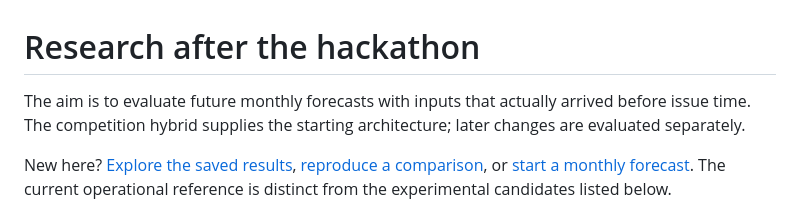
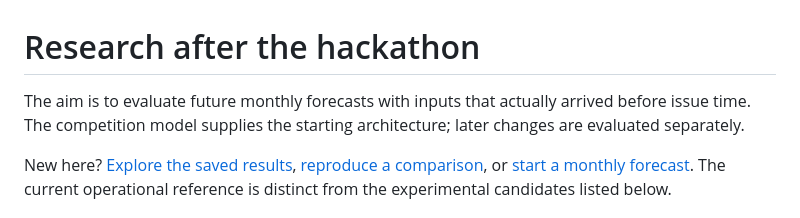
Before and after one commit to Houxxie/worcap-2026-rainfall-forecasting, a Markdown page: research/README.md, the part around the change. GitHub-like rendering.

Commit message:
Update terminology from 'hybrid supplies' to 'model supplies'

```diff
--- a/research/README.md
+++ b/research/README.md
@@ -1,6 +1,6 @@
 # Research after the hackathon
 
-The aim is to evaluate future monthly forecasts with inputs that actually arrived before issue time. The competition hybrid supplies the starting architecture; later changes are evaluated separately.
+The aim is to evaluate future monthly forecasts with inputs that actually arrived before issue time. The competition model supplies the starting architecture; later changes are evaluated separately.
 
 New here? [Explore the saved results](../demo/README.md), [reproduce a comparison](../docs/REPRODUCTION.md), or [start a monthly forecast](../docs/MONTHLY_FORECAST.md). The current operational reference is distinct from the experimental candidates listed below.
 
```
